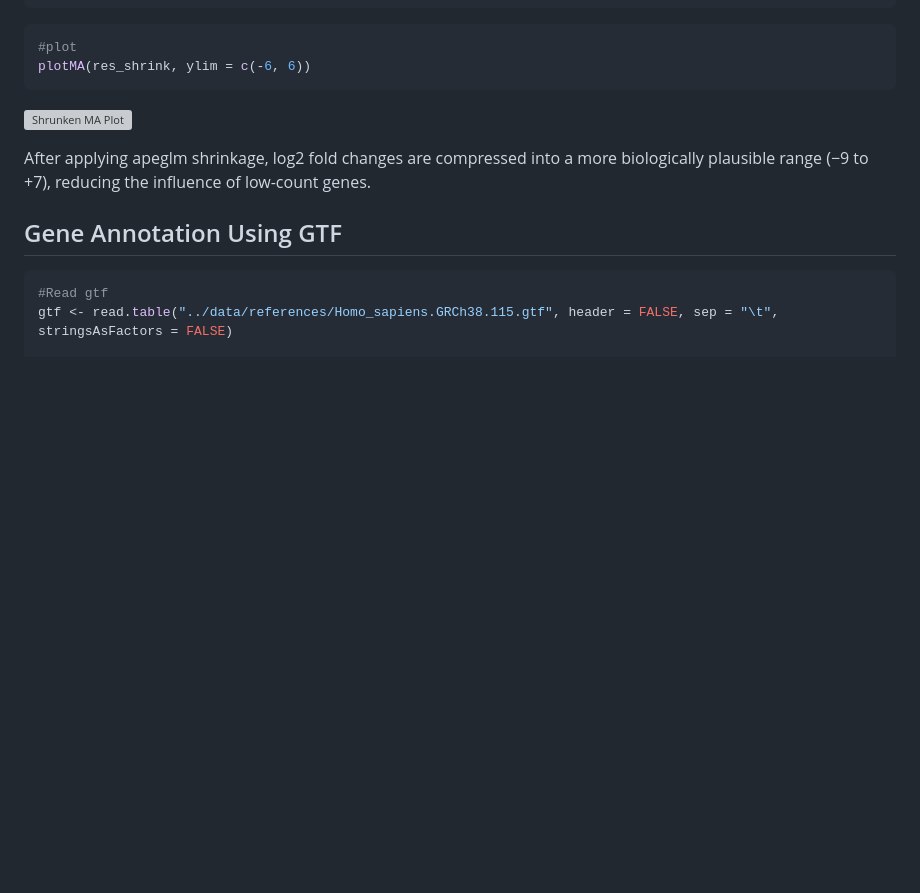
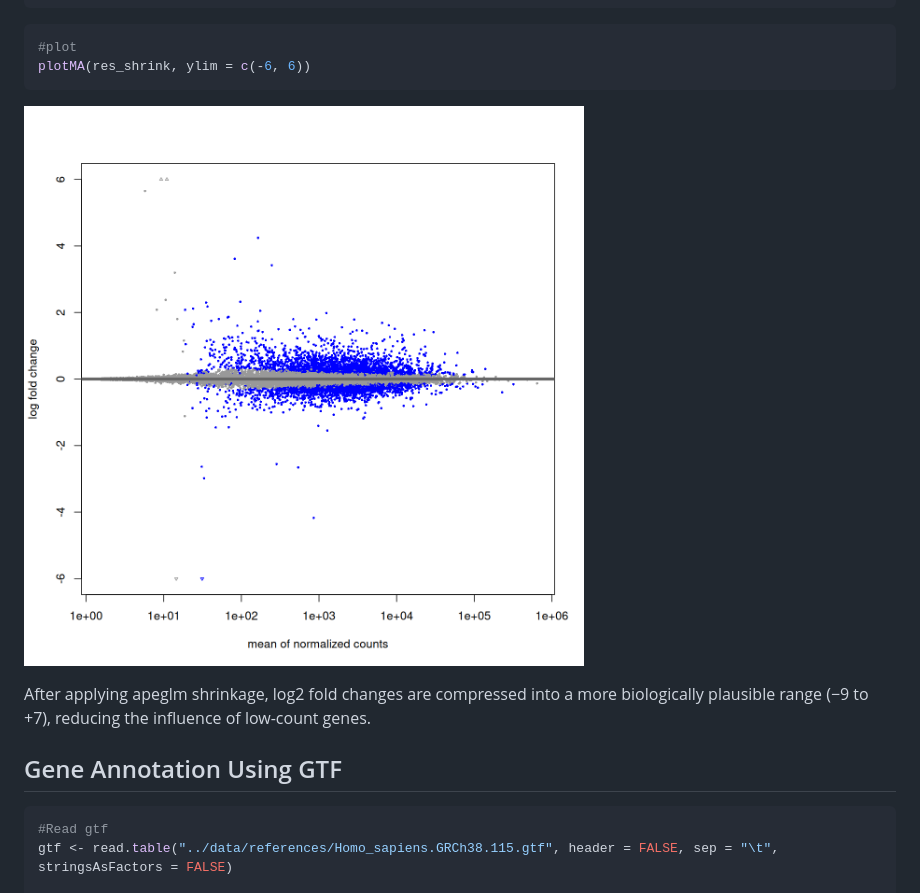
Before and after one commit to marge17B/RNAseq_DE_analysis_breast_cancer, a Markdown page: scripts/07_DE_analysis.md, the part around the change. Rendered like a GitHub page; blank space fills up the shorter version; grey boxes are pictures that could not be loaded.

Commit message:
test2 plots in the markdown

````diff
--- a/scripts/07_DE_analysis.md
+++ b/scripts/07_DE_analysis.md
@@ -161,7 +161,7 @@ plotMA(res_shrink, ylim = c(-6, 6))
 plotMA(res_shrink, ylim = c(-6, 6))
 ```
 
-![Shrunken MA Plot](results/figures_plots/MA_plot_shrunken.png)
+![Shrunken MA Plot](../results/figures_plots/MA_plot_shrunken.png)
 
 After applying apeglm shrinkage, log2 fold changes are compressed into a
 more biologically plausible range (−9 to +7), reducing the influence of
````
